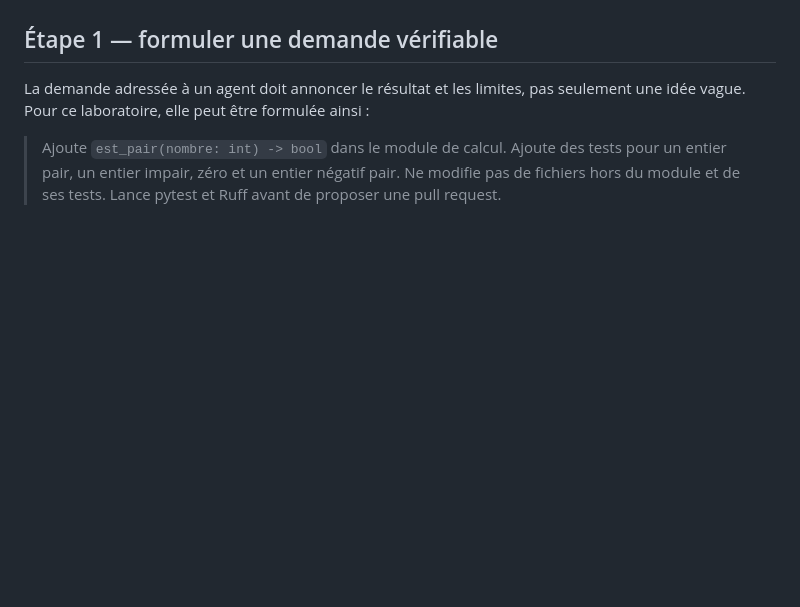
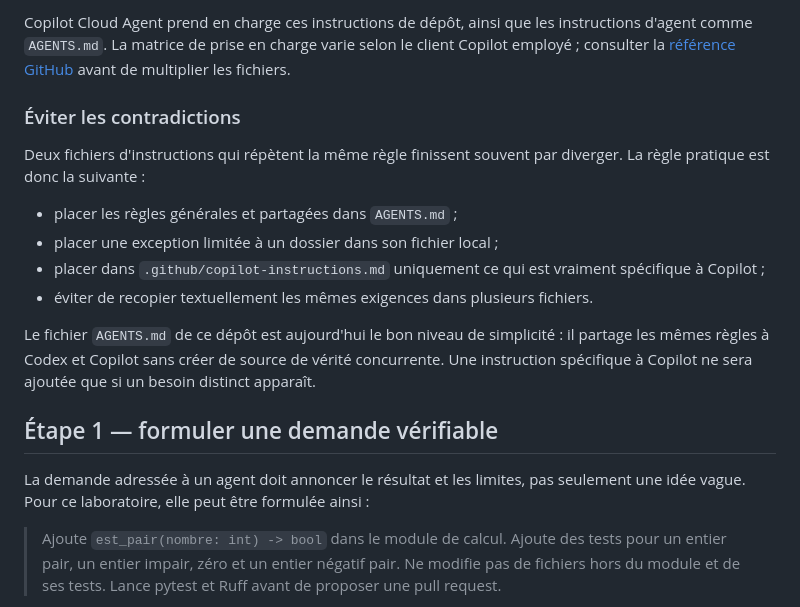
Before and after one commit to boscherj/agentic-software-engineering, a Markdown page: 01-fondamentaux-agentic-se/README.md, the part around one of its changes. Drawn GitHub-style; blank space fills up the shorter version.

Commit message:
Document persistent agent instructions

```diff
--- a/01-fondamentaux-agentic-se/README.md
+++ b/01-fondamentaux-agentic-se/README.md
@@ -155,3 +238,22 @@ ou ignorer un check CI reviendrait à contourner les garde-fous du workflow.
+Copilot Cloud Agent prend en charge ces instructions de dépôt, ainsi que les
+instructions d'agent comme `AGENTS.md`. La matrice de prise en charge varie
+selon le client Copilot employé ; consulter la [référence GitHub](https://docs.github.com/en/copilot/reference/custom-instructions-support) avant de multiplier les fichiers.
+
+### Éviter les contradictions
+
+Deux fichiers d'instructions qui répètent la même règle finissent souvent par
+diverger. La règle pratique est donc la suivante :
+
+- placer les règles générales et partagées dans `AGENTS.md` ;
+- placer une exception limitée à un dossier dans son fichier local ;
+- placer dans `.github/copilot-instructions.md` uniquement ce qui est vraiment
+  spécifique à Copilot ;
+- éviter de recopier textuellement les mêmes exigences dans plusieurs fichiers.
+
+Le fichier `AGENTS.md` de ce dépôt est aujourd'hui le bon niveau de simplicité :
+il partage les mêmes règles à Codex et Copilot sans créer de source de vérité
+concurrente. Une instruction spécifique à Copilot ne sera ajoutée que si un
+besoin distinct apparaît.
 
 ## Étape 1 — formuler une demande vérifiable
 
```
Also changed, not shown: other parts of 01-fondamentaux-agentic-se/README.md (+83 -0 lines).
